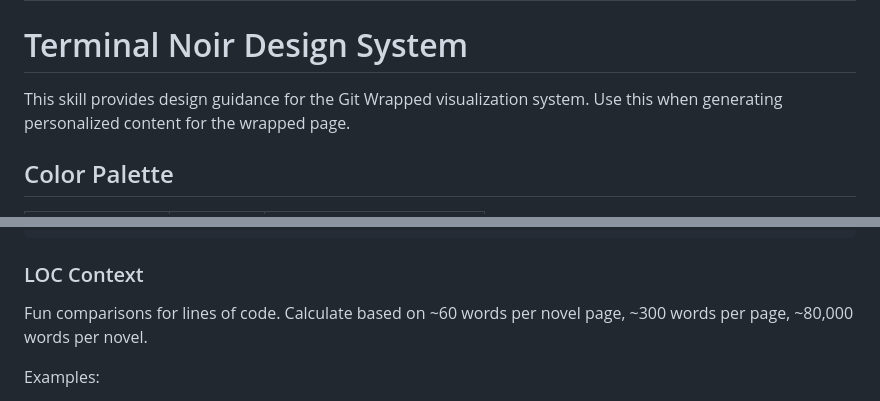
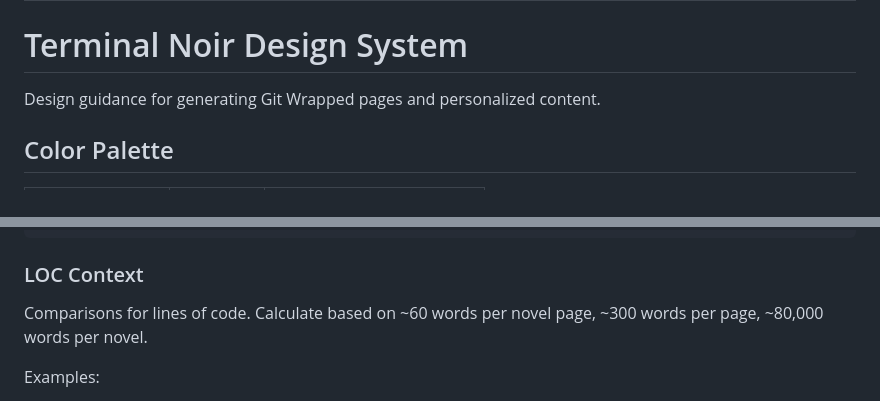
Before and after one commit to saasom/git-wrapped, a Markdown page: skills/terminal-noir/SKILL.md, 2 parts joined by grey strips. Drawn GitHub-style.

````diff
--- a/skills/terminal-noir/SKILL.md
+++ b/skills/terminal-noir/SKILL.md
@@ -6,7 +6,7 @@ version: 1.0.0
 
 # Terminal Noir Design System
 
-This skill provides design guidance for the Git Wrapped visualization system. Use this when generating personalized content for the wrapped page.
+Design guidance for generating Git Wrapped pages and personalized content.
 
 ## Color Palette
 
@@ -83,7 +83,7 @@ It's been a genuine pleasure watching you grow from "how do I even start?" to sh
 ```
 
 ### LOC Context
-Fun comparisons for lines of code. Calculate based on ~60 words per novel page, ~300 words per page, ~80,000 words per novel.
+Comparisons for lines of code. Calculate based on ~60 words per novel page, ~300 words per page, ~80,000 words per novel.
 
 Examples:
 - "That's roughly **4 novels worth** of code"
````
Also changed, not shown: other parts of skills/terminal-noir/SKILL.md (+1 -1 lines), README.md (+3 -3 lines), commands/git-wrapped.md (+4 -4 lines).
